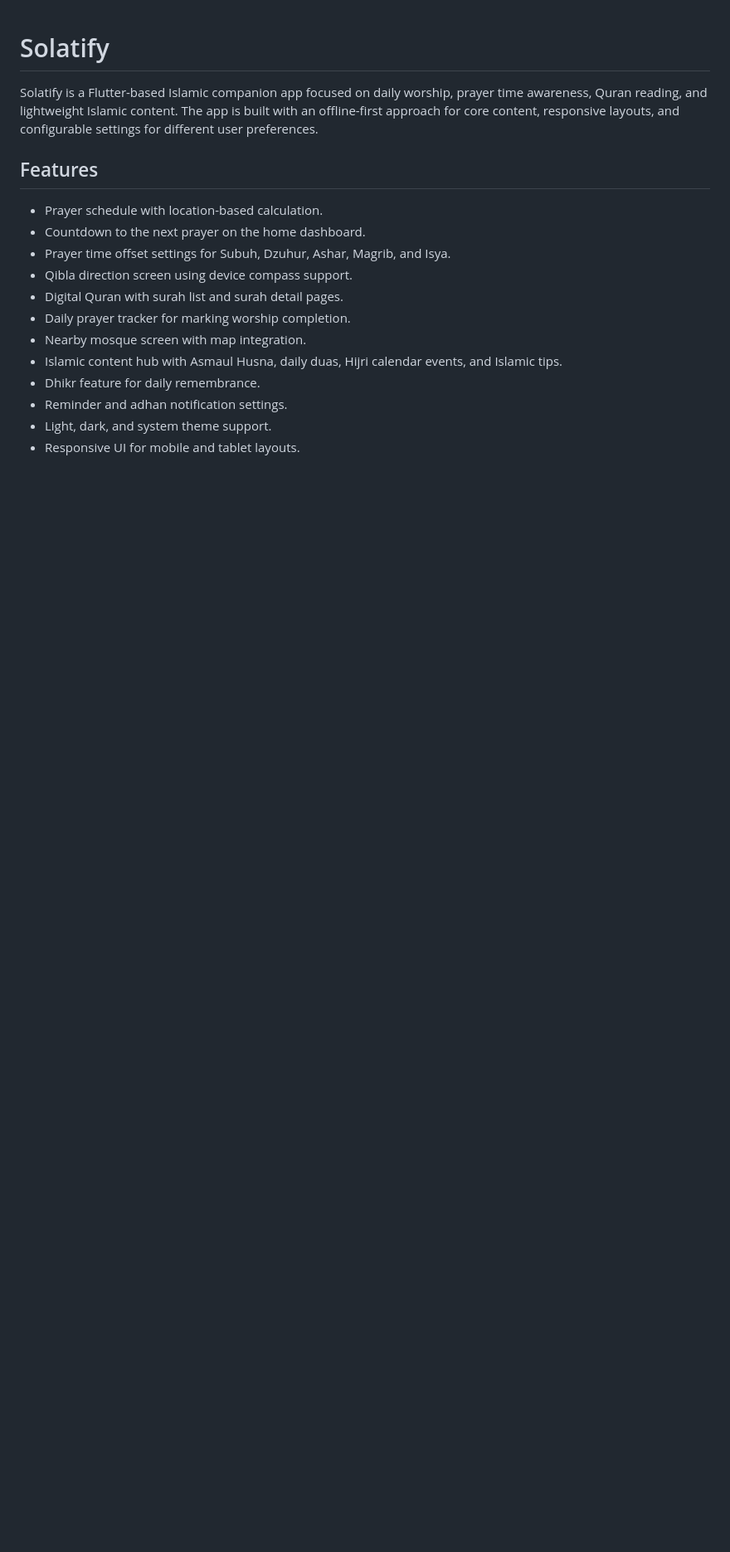
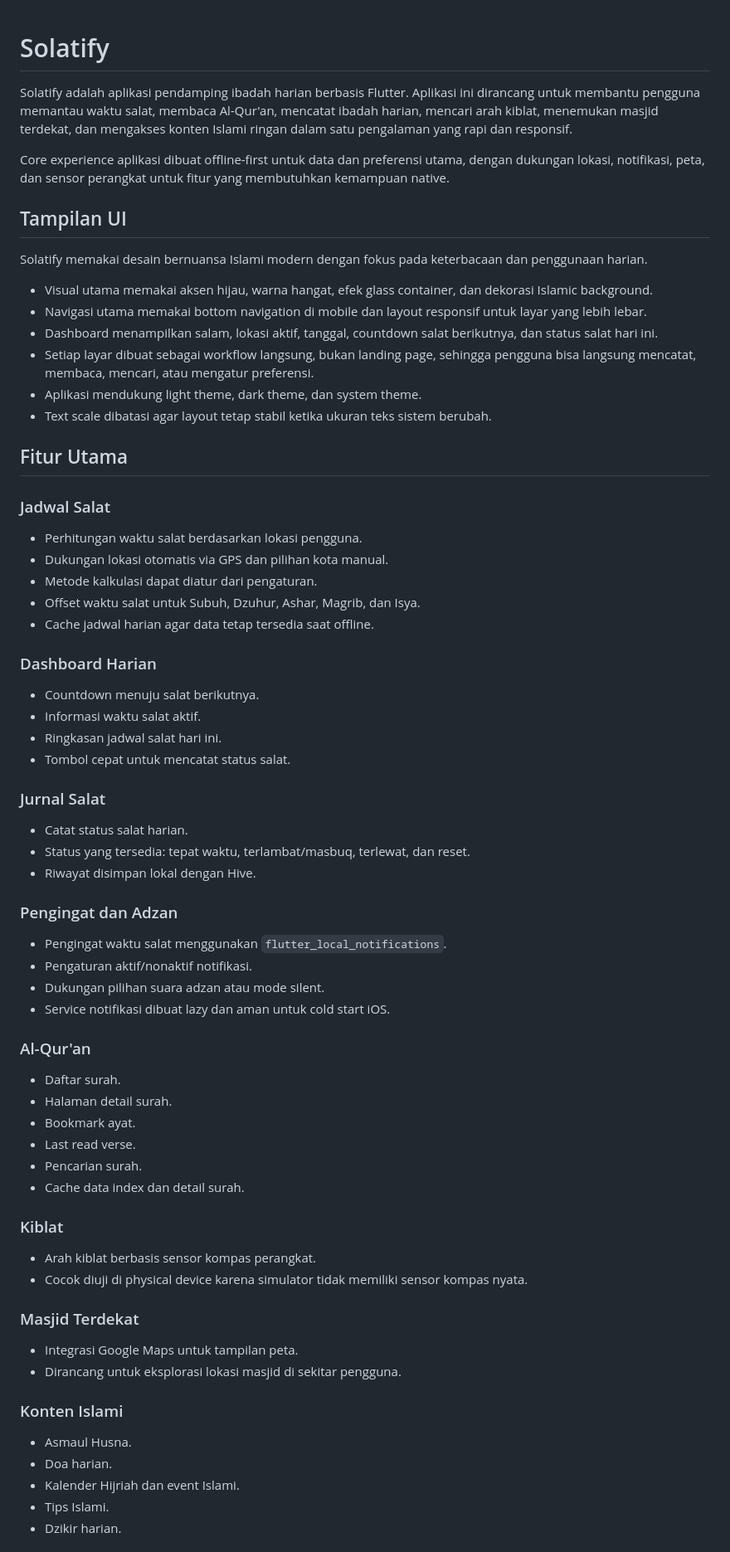
Before and after one commit to imransetiadi/solatify, a Markdown page: README.md, the part around one of its changes. Shown at 83% size. Drawn GitHub-style; blank space fills up the shorter version.

```diff
--- a/README.md
+++ b/README.md
@@ -1,18 +1,74 @@
 # Solatify
 
-Solatify is a Flutter-based Islamic companion app focused on daily worship, prayer time awareness, Quran reading, and lightweight Islamic content. The app is built with an offline-first approach for core content, responsive layouts, and configurable settings for different user preferences.
+Solatify adalah aplikasi pendamping ibadah harian berbasis Flutter. Aplikasi ini dirancang untuk membantu pengguna memantau waktu salat, membaca Al-Qur'an, mencatat ibadah harian, mencari arah kiblat, menemukan masjid terdekat, dan mengakses konten Islami ringan dalam satu pengalaman yang rapi dan responsif.
 
-## Features
+Core experience aplikasi dibuat offline-first untuk data dan preferensi utama, dengan dukungan lokasi, notifikasi, peta, dan sensor perangkat untuk fitur yang membutuhkan kemampuan native.
 
-- Prayer schedule with location-based calculation.
-- Countdown to the next prayer on the home dashboard.
-- Prayer time offset settings for Subuh, Dzuhur, Ashar, Magrib, and Isya.
-- Qibla direction screen using device compass support.
-- Digital Quran with surah list and surah detail pages.
-- Daily prayer tracker for marking worship completion.
-- Nearby mosque screen with map integration.
-- Islamic content hub with Asmaul Husna, daily duas, Hijri calendar events, and Islamic tips.
-- Dhikr feature for daily remembrance.
-- Reminder and adhan notification settings.
-- Light, dark, and system theme support.
-- Responsive UI for mobile and tablet layouts.
+## Tampilan UI
+
+Solatify memakai desain bernuansa Islami modern dengan fokus pada keterbacaan dan penggunaan harian.
+
+- Visual utama memakai aksen hijau, warna hangat, efek glass container, dan dekorasi Islamic background.
+- Navigasi utama memakai bottom navigation di mobile dan layout responsif untuk layar yang lebih lebar.
+- Dashboard menampilkan salam, lokasi aktif, tanggal, countdown salat berikutnya, dan status salat hari ini.
+- Setiap layar dibuat sebagai workflow langsung, bukan landing page, sehingga pengguna bisa langsung mencatat, membaca, mencari, atau mengatur preferensi.
+- Aplikasi mendukung light theme, dark theme, dan system theme.
+- Text scale dibatasi agar layout tetap stabil ketika ukuran teks sistem berubah.
+
+## Fitur Utama
+
+### Jadwal Salat
+
+- Perhitungan waktu salat berdasarkan lokasi pengguna.
+- Dukungan lokasi otomatis via GPS dan pilihan kota manual.
+- Metode kalkulasi dapat diatur dari pengaturan.
+- Offset waktu salat untuk Subuh, Dzuhur, Ashar, Magrib, dan Isya.
+- Cache jadwal harian agar data tetap tersedia saat offline.
+
+### Dashboard Harian
+
+- Countdown menuju salat berikutnya.
+- Informasi waktu salat aktif.
+- Ringkasan jadwal salat hari ini.
+- Tombol cepat untuk mencatat status salat.
+
+### Jurnal Salat
+
+- Catat status salat harian.
+- Status yang tersedia: tepat waktu, terlambat/masbuq, terlewat, dan reset.
+- Riwayat disimpan lokal dengan Hive.
+
+### Pengingat dan Adzan
+
+- Pengingat waktu salat menggunakan `flutter_local_notifications`.
+- Pengaturan aktif/nonaktif notifikasi.
+- Dukungan pilihan suara adzan atau mode silent.
+- Service notifikasi dibuat lazy dan aman untuk cold start iOS.
+
+### Al-Qur'an
+
+- Daftar surah.
+- Halaman detail surah.
+- Bookmark ayat.
+- Last read verse.
+- Pencarian surah.
+- Cache data index dan detail surah.
+
+### Kiblat
+
+- Arah kiblat berbasis sensor kompas perangkat.
+- Cocok diuji di physical device karena simulator tidak memiliki sensor kompas nyata.
+
+### Masjid Terdekat
+
+- Integrasi Google Maps untuk tampilan peta.
+- Dirancang untuk eksplorasi lokasi masjid di sekitar pengguna.
+
+### Konten Islami
+
+- Asmaul Husna.
+- Doa harian.
+- Kalender Hijriah dan event Islami.
+- Tips Islami.
+- Dzikir harian.
+
```
Also changed, not shown: other parts of README.md (+124 -71 lines).
